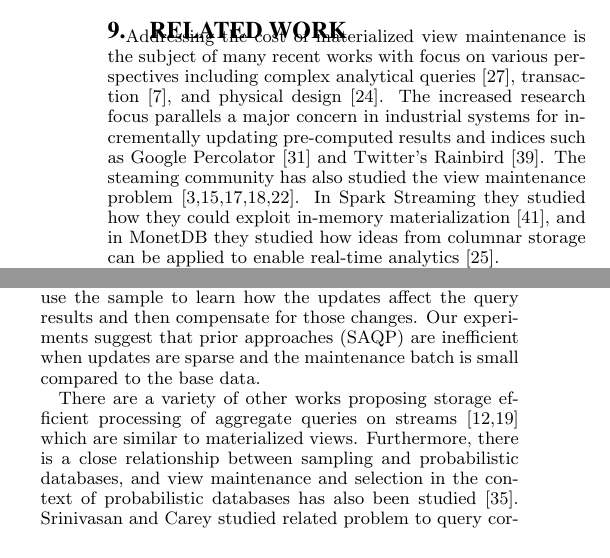
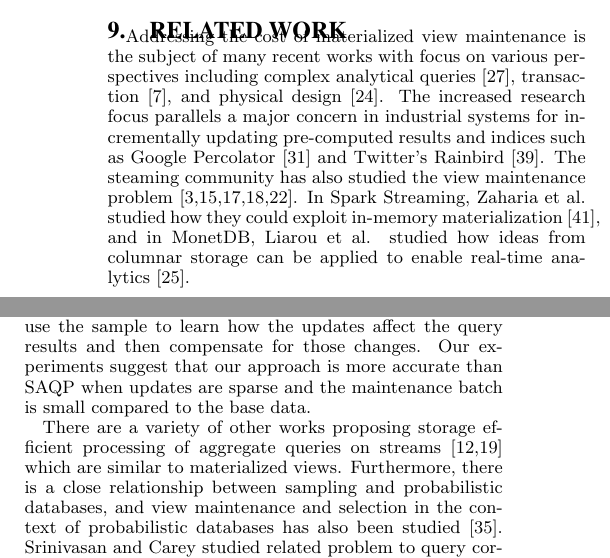
Before and after one commit to sjyk/sampleclean-matview, a LaTeX paper (outline.tex, which reads conclusion.tex): two parts of the columns of page 11 of 12, joined at a grey line, cut so that both start at the same text. Compiled offline with pdfLaTeX.

Commit message:
revise rw

```diff
--- a/conclusion.tex
+++ b/conclusion.tex
@@ -3,7 +3,7 @@
 Addressing the cost of materialized view maintenance is the subject of many recent works with
 focus on various perspectives including complex analytical queries~\cite{nikolic2014linview}, transaction~\cite{bailis2014scalable}, and physical design~\cite{lefevre2014opportunistic}.
 The increased research focus parallels a major concern in industrial systems for incrementally updating pre-computed results and indices such as Google Percolator~\cite{percolator} and Twitter's Rainbird~\cite{rainbird}.
-The steaming community has also studied the view maintenance problem \cite{abadi2003aurora,golab2011consistency, golab2012scalable, he2010comet, ghanem2010supporting}. In Spark Streaming they studied how they could exploit in-memory materialization~\cite{zaharia2012discretized}, and in MonetDB they studied how ideas from columnar storage can be applied to enable real-time analytics \cite{liarou2012monetdb}.
+The steaming community has also studied the view maintenance problem \cite{abadi2003aurora,golab2011consistency, golab2012scalable, he2010comet, ghanem2010supporting}. In Spark Streaming, Zaharia et~al. studied how they could exploit in-memory materialization~\cite{zaharia2012discretized}, and in MonetDB, Liarou et~al. studied how ideas from columnar storage can be applied to enable real-time analytics \cite{liarou2012monetdb}.
 
 
 Sampling has been well studied in the context of query processing~\cite{agarwal2013blinkdb, olken1993random, garofalakis2001approximate}. Particularly, a similar idea of sampling from updates has also been applied in stream processing~\cite{tatbul2003load, Garofalakis, rabkin2014aggregation}. But none of these works studied how to sample update patterns w.r.t materialized views and how to use the sample update patterns to correct stale query results.
@@ -21,7 +21,7 @@ Gibbons et al. studied the maintenance of approximate histograms~\cite{gibbons19
 They, however, did not consider queries on these histograms but took a holistic approach to analyze the error on the entire histogram.
 We contrast our approach from those proposed since we do not estimate our query results directly from a sample.
 We use the sample to learn how the updates affect the query results and then compensate for those changes.
-Our experiments suggest that prior approaches (SAQP) are inefficient when updates are sparse and the maintenance batch is small compared to the base data.
+Our experiments suggest that our approach is more accurate than SAQP when updates are sparse and the maintenance batch is small compared to the base data.
 
 There are a variety of other works proposing storage efficient processing of aggregate queries on streams \cite{dobra2002processing, greenwald2001space} which are similar to materialized views. Furthermore, there is a close relationship between sampling and probabilistic databases, and view maintenance and selection in the context of probabilistic databases has also been studied \cite{re2007materialized}.
 Srinivasan and Carey studied related problem to query correction which they called compensation-based query processing \cite{srinivasanC92}.
```
